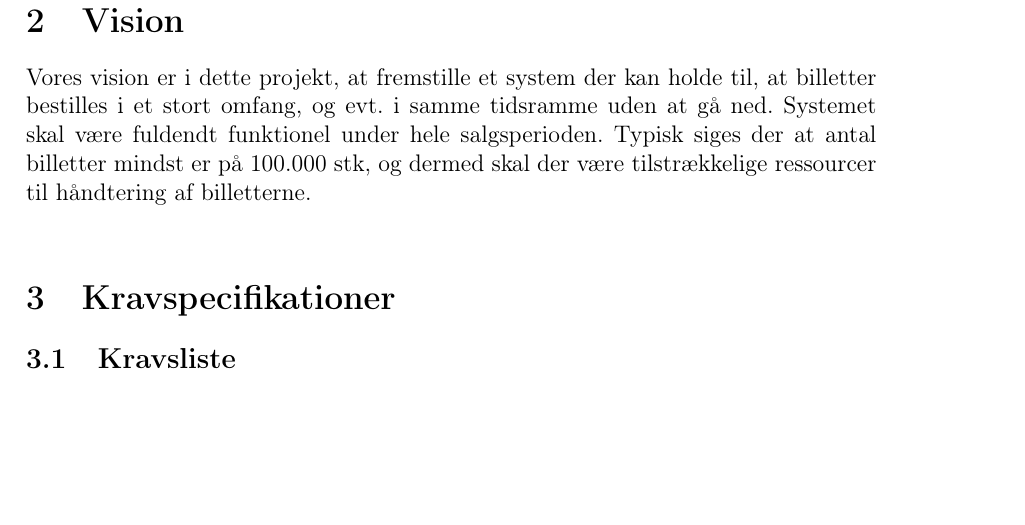
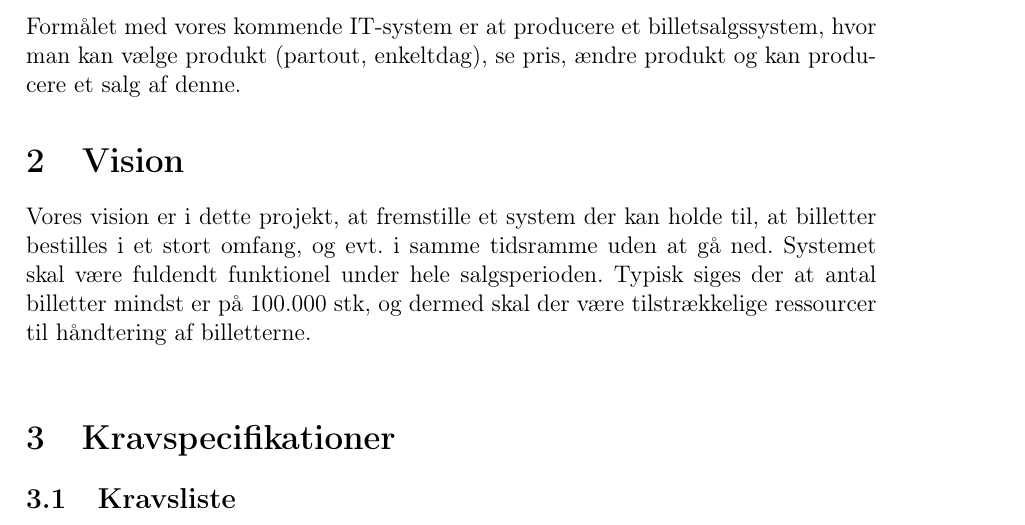
Before and after one commit to group-18/roskildeprojekt, a LaTeX document (fil.tex): part of page 1 of 3, cut at the place of the change, the shorter picture padded with empty space. Compiled offline with pdfLaTeX.

Commit message:
Added formål

```diff
--- a/fil.tex
+++ b/fil.tex
@@ -2,6 +2,7 @@
 
 \begin{document}
 \section{Roskildeprojekt gruppe 18}
+Formålet med vores kommende IT-system er at producere et billetsalgssystem, hvor man kan vælge produkt (partout, enkeltdag), se pris, ændre produkt og kan producere et salg af denne.
 
 \section{Vision}
 Vores vision er i dette projekt, at fremstille et system der kan holde til, at billetter bestilles i et stort omfang, og evt. i samme tidsramme uden at gå ned.
```
